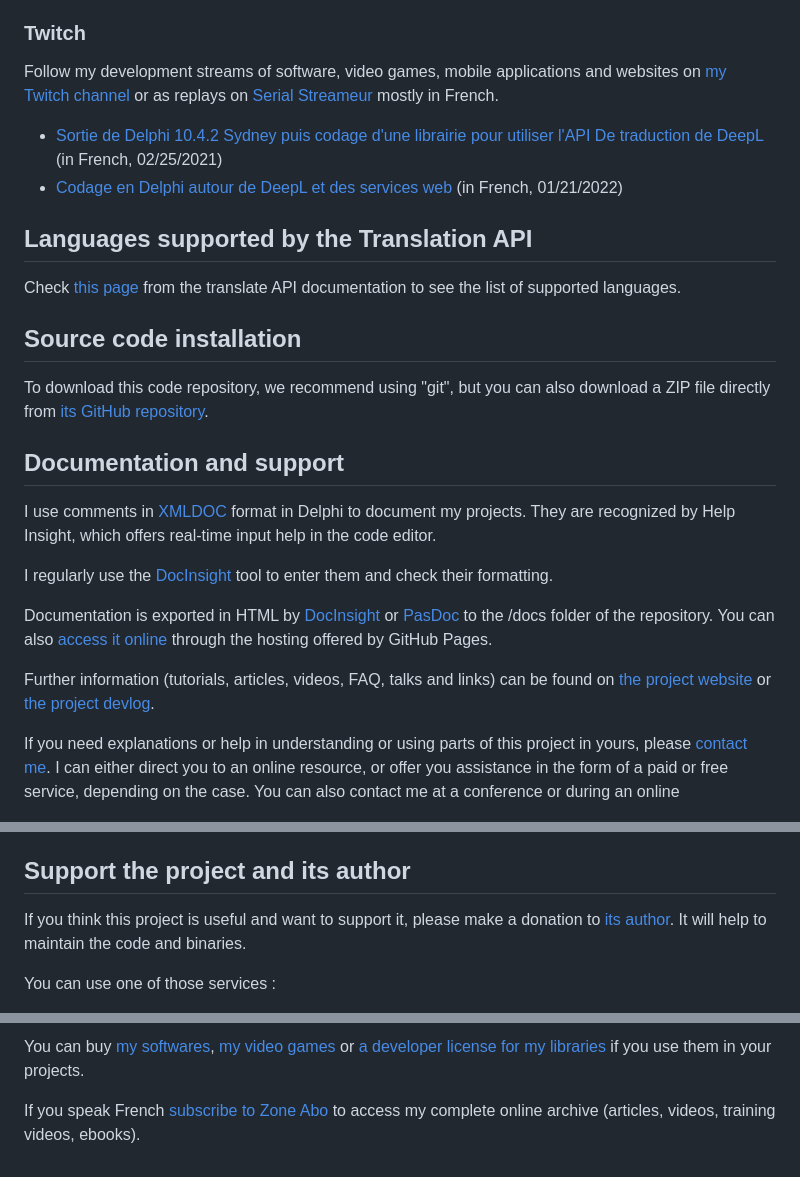
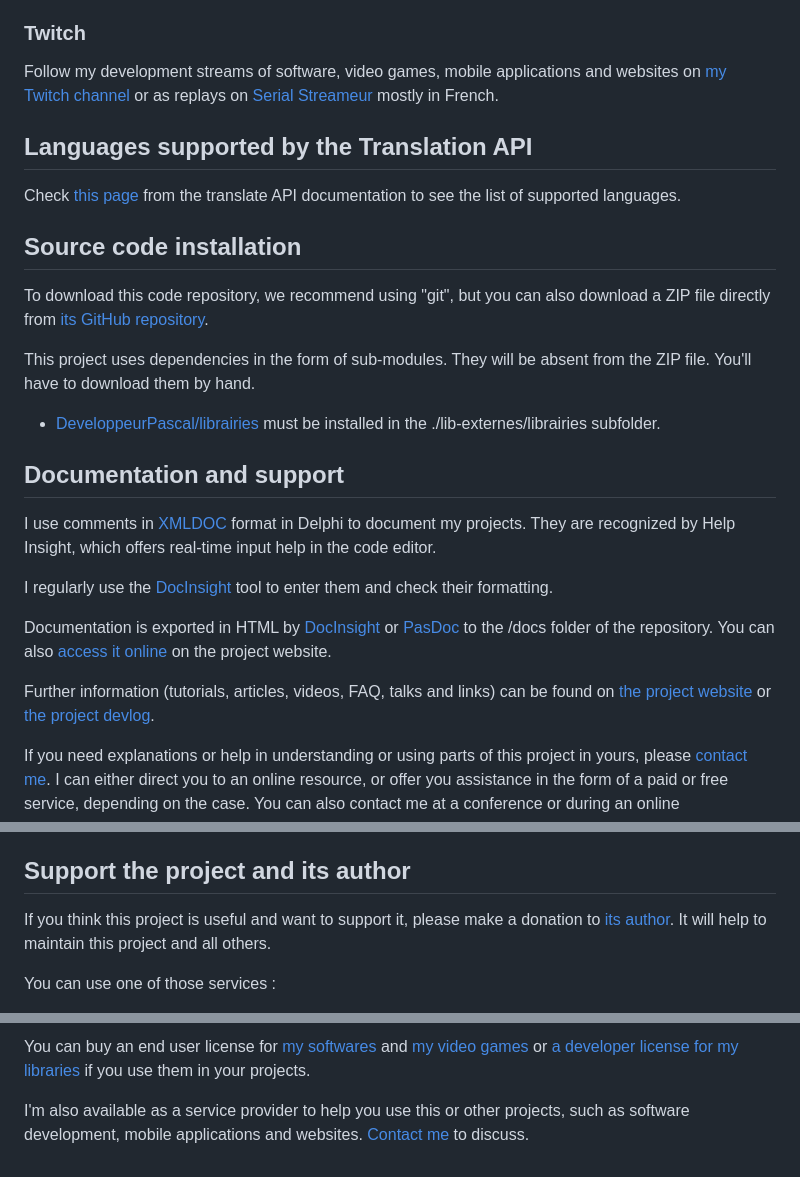
Before and after one commit to DeveloppeurPascal/DeepL4Delphi, a Markdown page: README.md, 3 parts joined by grey strips. Rendered like a GitHub page.

Commit message:
updated fr/en docs (documentation, links, videos, dependencies, sponsoring)

```diff
--- a/README.md
+++ b/README.md
@@ -23,10 +23,7 @@ This code repository contains a project developed in Object Pascal language unde
 
 ### Twitch
 
-Follow my development streams of software, video games, mobile applications and websites on [my Twitch channel](https://www.twitch.tv/patrickpremartin) or as replays on [Serial Streameur](https://serialstreameur.fr/) mostly in French.
-
-* [Sortie de Delphi 10.4.2 Sydney puis codage d'une librairie pour utiliser l'API De traduction de DeepL](https://serialstreameur.fr/live-coding-20210225.php) (in French, 02/25/2021)
-* [Codage en Delphi autour de DeepL et des services web](https://serialstreameur.fr/live-coding-20220121.php) (in French, 01/21/2022)
+Follow my development streams of software, video games, mobile applications and websites on [my Twitch channel](https://www.twitch.tv/patrickpremartin) or as replays on [Serial Streameur](https://serialstreameur.fr) mostly in French.
 
 ## Languages supported by the Translation API
 
@@ -36,11 +33,15 @@ Check [this page](https://www.deepl.com/docs-api/translating-text/) from the tra
 
 To download this code repository, we recommend using "git", but you can also download a ZIP file directly from [its GitHub repository](https://github.com/DeveloppeurPascal/DeepL4Delphi).
 
+This project uses dependencies in the form of sub-modules. They will be absent from the ZIP file. You'll have to download them by hand.
+
+* [DeveloppeurPascal/librairies](https://github.com/DeveloppeurPascal/librairies) must be installed in the ./lib-externes/librairies subfolder.
+
 ## Documentation and support
 
 I use comments in [XMLDOC](https://docwiki.embarcadero.com/RADStudio/en/XML_Documentation_Comments) format in Delphi to document my projects. They are recognized by Help Insight, which offers real-time input help in the code editor.
 
 I regularly use the [DocInsight](https://devjetsoftware.com/products/documentation-insight/) tool to enter them and check their formatting.
 
-Documentation is exported in HTML by [DocInsight](https://devjetsoftware.com/products/documentation-insight/) or [PasDoc](https://pasdoc.github.io) to the /docs folder of the repository. You can also [access it online](https://developpeurpascal.github.io/DeepL4Delphi) through the hosting offered by GitHub Pages.
+Documentation is exported in HTML by [DocInsight](https://devjetsoftware.com/products/documentation-insight/) or [PasDoc](https://pasdoc.github.io) to the /docs folder of the repository. You can also [access it online](https://deepl4delphi.developpeur-pascal.fr/dev-corner.html) on the project website.
 
@@ -83,7 +84,7 @@ You also can fork the repository and contribute by submitting pull requests if y
 
 ## Support the project and its author
 
-If you think this project is useful and want to support it, please make a donation to [its author](https://github.com/DeveloppeurPascal). It will help to maintain the code and binaries.
+If you think this project is useful and want to support it, please make a donation to [its author](https://github.com/DeveloppeurPascal). It will help to maintain this project and all others.
 
 You can use one of those services :
 
@@ -95,4 +95,4 @@ You can use one of those services :
 
-You can buy [my softwares](https://lic.olfsoftware.fr/products.php?lng=en), [my video games](https://lic.gamolf.fr/products.php?lng=en) or [a developer license for my libraries](https://lic.developpeur-pascal.fr/products.php?lng=en) if you use them in your projects.
+You can buy an end user license for [my softwares](https://lic.olfsoftware.fr/products.php?lng=en) and [my video games](https://lic.gamolf.fr/products.php?lng=en) or [a developer license for my libraries](https://lic.developpeur-pascal.fr/products.php?lng=en) if you use them in your projects.
 
-If you speak French [subscribe to Zone Abo](https://zone-abo.fr/nos-abonnements.php) to access my complete online archive (articles, videos, training videos, ebooks).
+I'm also available as a service provider to help you use this or other projects, such as software development, mobile applications and websites. [Contact me](https://vasur.fr/about) to discuss.
```
Also changed, not shown: other parts of README.md (+3 -4 lines), LISEZMOI.md (+13 -13 lines).
